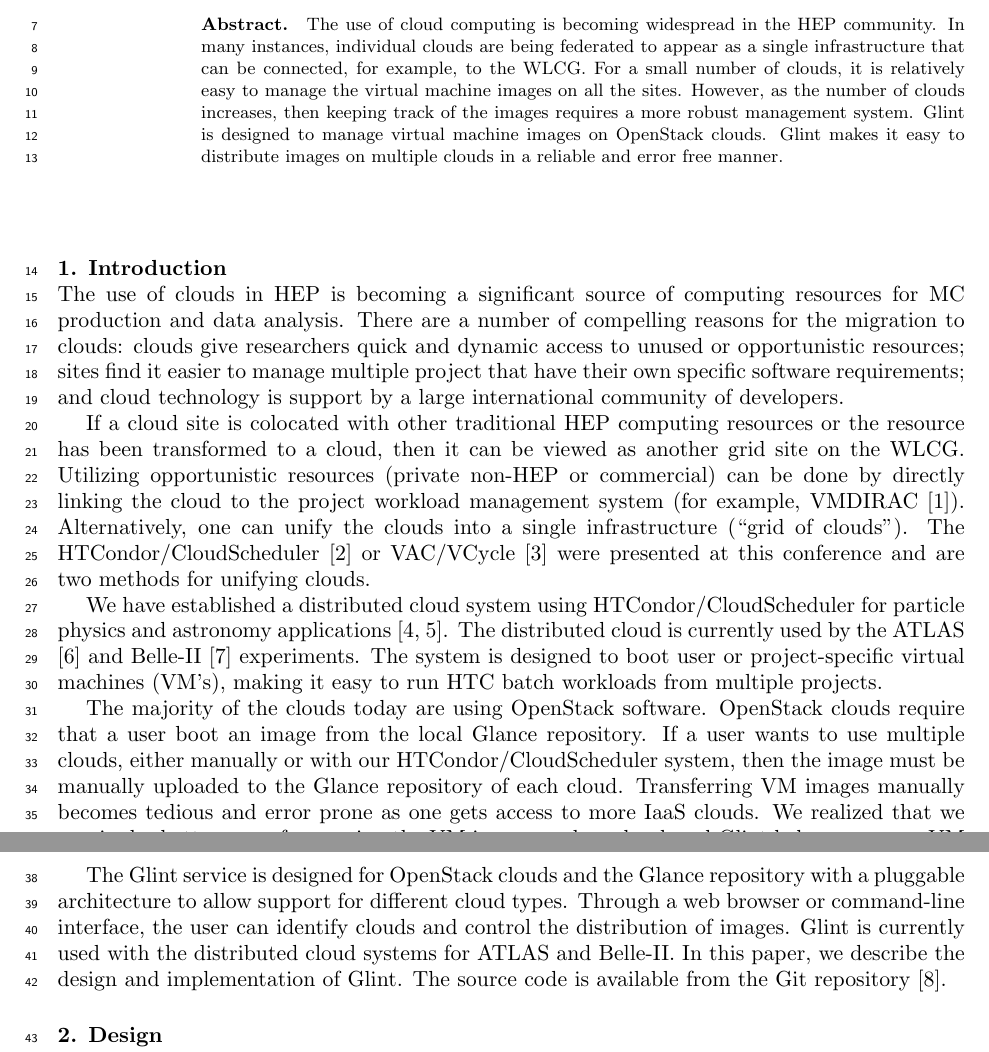
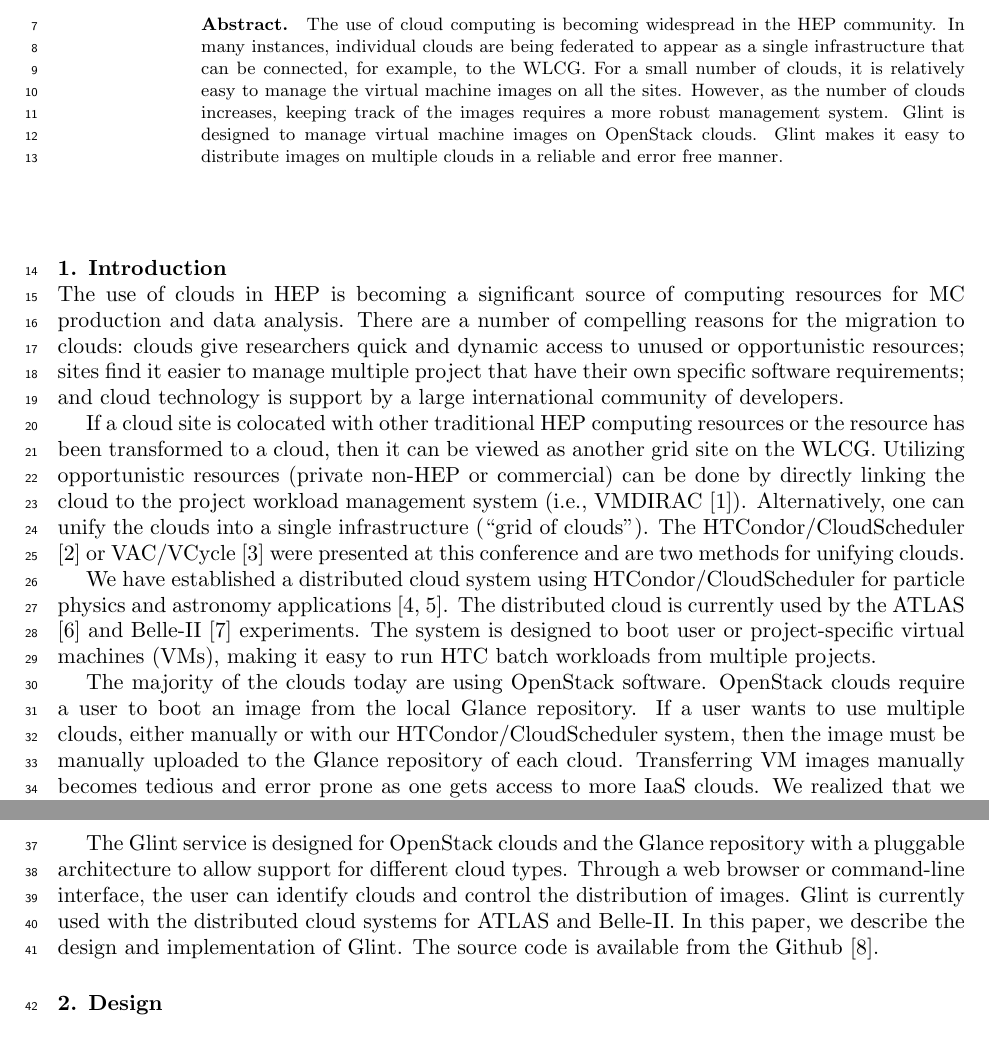
Before and after one commit to rd37/glintpaper, a LaTeX document (glpaper.tex): two parts of pages 1 and 2 of 8, joined at a grey line, cut so that both start at the same text. Compiled offline with pdfLaTeX.

Commit message:
minor changes to Introduction

```diff
--- a/glpaper.tex
+++ b/glpaper.tex
@@ -16,7 +16,7 @@
 \ead{rsobie@uvic.ca}
 
 \begin{abstract}
-The use of cloud computing is becoming widespread in the HEP community. In many instances, individual clouds are being federated to appear as a single infrastructure that can be connected, for example, to the WLCG. For a small number of clouds, it is relatively easy to manage the virtual machine images on all the sites. However, as the number of clouds increases, then keeping track of the images requires a more robust management system. Glint is designed to manage virtual machine images on OpenStack clouds. Glint makes it easy to distribute images on multiple clouds in a reliable and error free manner.
+The use of cloud computing is becoming widespread in the HEP community. In many instances, individual clouds are being federated to appear as a single infrastructure that can be connected, for example, to the WLCG. For a small number of clouds, it is relatively easy to manage the virtual machine images on all the sites. However, as the number of clouds increases, keeping track of the images requires a more robust management system. Glint is designed to manage virtual machine images on OpenStack clouds. Glint makes it easy to distribute images on multiple clouds in a reliable and error free manner.
 \end{abstract}
 
 \section{Introduction}
@@ -24,12 +24,12 @@
 The use of clouds in HEP is becoming a significant source of computing resources for MC production and data analysis.
 There are a number of compelling reasons for the migration to clouds: clouds give researchers quick and dynamic access to unused or opportunistic resources;  sites find it easier to manage multiple project that have their own specific software requirements; and cloud technology is support by a large international community of developers.
 
-If a cloud site is colocated with other traditional HEP computing resources or the resource has been transformed to a cloud, then it can be viewed as another grid site on the WLCG. Utilizing opportunistic resources (private non-HEP or commercial) can be done by directly linking the cloud to the project workload management system (for example, VMDIRAC \cite{vmdirac}). Alternatively, one can unify the clouds into a single infrastructure (``grid of clouds''). The HTCondor/CloudScheduler \cite{chep:gable-talk} or VAC/VCycle \cite{chep:vac-vcycle} were presented at this conference and are two methods for unifying clouds.
+If a cloud site is colocated with other traditional HEP computing resources or the resource has been transformed to a cloud, then it can be viewed as another grid site on the WLCG. Utilizing opportunistic resources (private non-HEP or commercial) can be done by directly linking the cloud to the project workload management system (i.e., VMDIRAC \cite{vmdirac}). Alternatively, one can unify the clouds into a single infrastructure (``grid of clouds''). The HTCondor/CloudScheduler \cite{chep:gable-talk} or VAC/VCycle \cite{chep:vac-vcycle} were presented at this conference and are two methods for unifying clouds.
 
-We have established a distributed cloud system using HTCondor/CloudScheduler for particle physics and astronomy applications \cite{hpcs:cloudpaper, sobie-nyc-cloud}. The distributed cloud is currently used by the ATLAS \cite{ryan-chep} and Belle-II \cite{sobie-chep} experiments. The system is designed to boot user or project-specific virtual machines (VM's), making it easy to run HTC batch workloads from multiple projects.
+We have established a distributed cloud system using HTCondor/CloudScheduler for particle physics and astronomy applications \cite{hpcs:cloudpaper, sobie-nyc-cloud}. The distributed cloud is currently used by the ATLAS \cite{ryan-chep} and Belle-II \cite{sobie-chep} experiments. The system is designed to boot user or project-specific virtual machines (VMs), making it easy to run HTC batch workloads from multiple projects.
 
-The majority of the clouds today are using OpenStack software. OpenStack clouds require that a user boot an image from the local Glance repository. If a user wants to use multiple clouds, either manually or with our HTCondor/CloudScheduler system, then the image must be manually uploaded to the Glance repository of each cloud. Transferring VM images manually becomes tedious and error prone as one gets access to more IaaS clouds. We realized that we required a better way of managing the VM images and we developed Glint help us manage VM images over multiple OpenStack clouds.
+The majority of the clouds today are using OpenStack software. OpenStack clouds require a user to boot an image from the local Glance repository. If a user wants to use multiple clouds, either manually or with our HTCondor/CloudScheduler system, then the image must be manually uploaded to the Glance repository of each cloud. Transferring VM images manually becomes tedious and error prone as one gets access to more IaaS clouds. We realized that we required a better way of managing the VM images and we developed Glint help us manage VM images over multiple OpenStack clouds.
 
-The Glint service is designed for OpenStack clouds and the Glance repository with a pluggable architecture to allow support for different cloud types. Through a web browser or command-line interface, the user can identify clouds and control the distribution of images. Glint is currently used with the distributed cloud systems for ATLAS and Belle-II. In this paper, we describe the design and implementation of Glint. The source code is available from the Git repository \cite{glint}.
+The Glint service is designed for OpenStack clouds and the Glance repository with a pluggable architecture to allow support for different cloud types. Through a web browser or command-line interface, the user can identify clouds and control the distribution of images. Glint is currently used with the distributed cloud systems for ATLAS and Belle-II. In this paper, we describe the design and implementation of Glint. The source code is available from the Github~\cite{glint}.
 
 \section{Design}
```
Also changed, not shown: glpaper.pdf, glpaper.tex (2 more changed lines), 2 other files.
